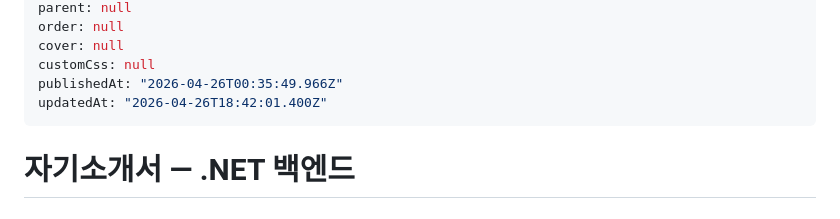
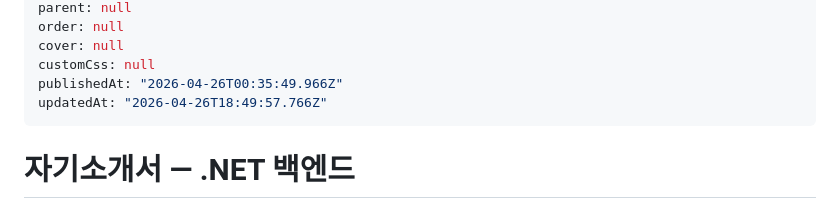
Before and after one commit to siakun/notedrop-share, a Markdown page: content/17813d9c-0e93-4378-b96b-a2dff213ec8e/index.md, the part around the change. Rendered like a GitHub page.

```diff
--- a/content/17813d9c-0e93-4378-b96b-a2dff213ec8e/index.md
+++ b/content/17813d9c-0e93-4378-b96b-a2dff213ec8e/index.md
@@ -9,7 +9,7 @@ order: null
 cover: null
 customCss: null
 publishedAt: "2026-04-26T00:35:49.966Z"
-updatedAt: "2026-04-26T18:42:01.400Z"
+updatedAt: "2026-04-26T18:49:57.766Z"
 ---
 
 # 자기소개서 — .NET 백엔드
```
Also changed, not shown: content/133c0659-3cff-40c1-bd63-12a5e02e6c38/index.md (+1 -1 lines).
